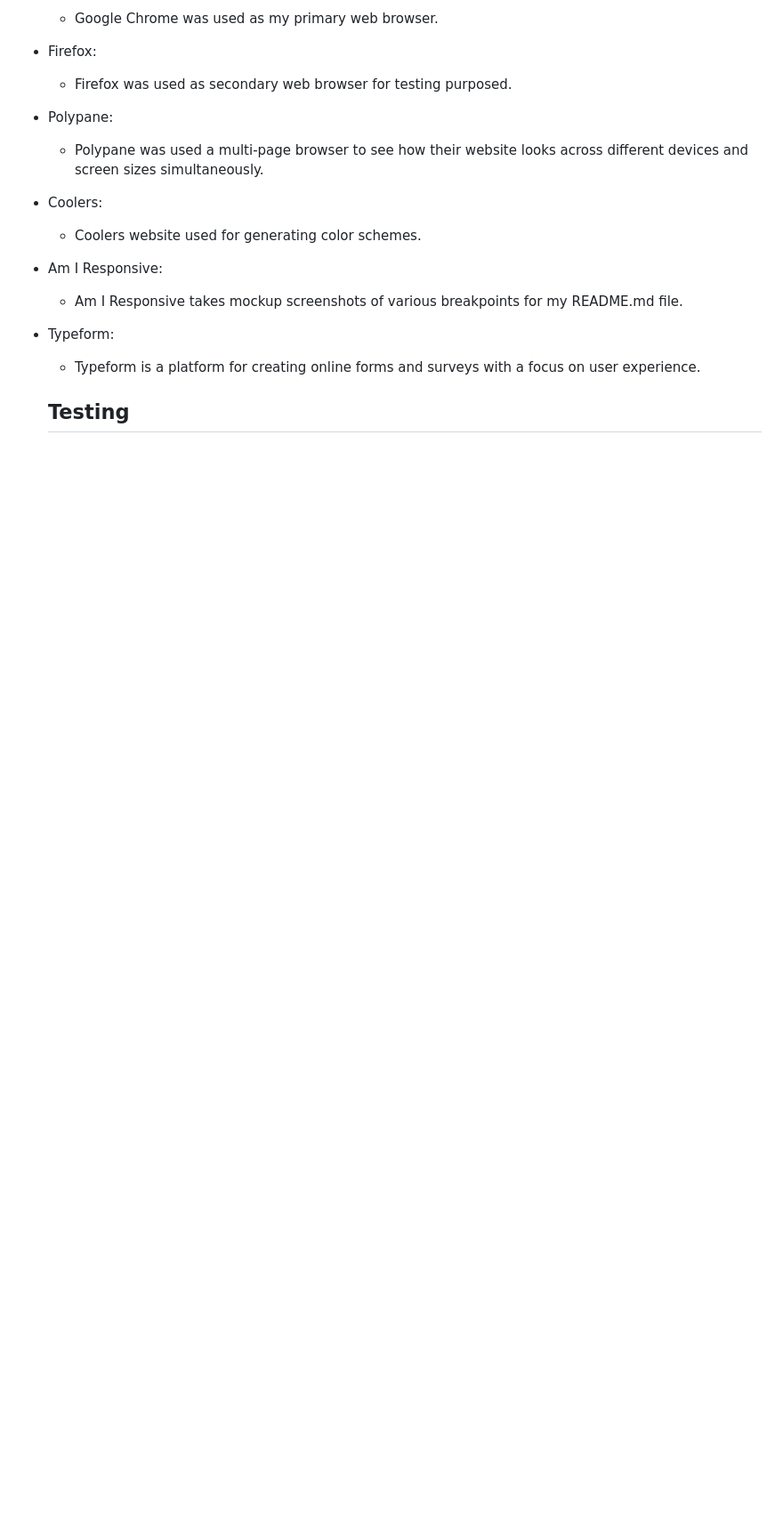
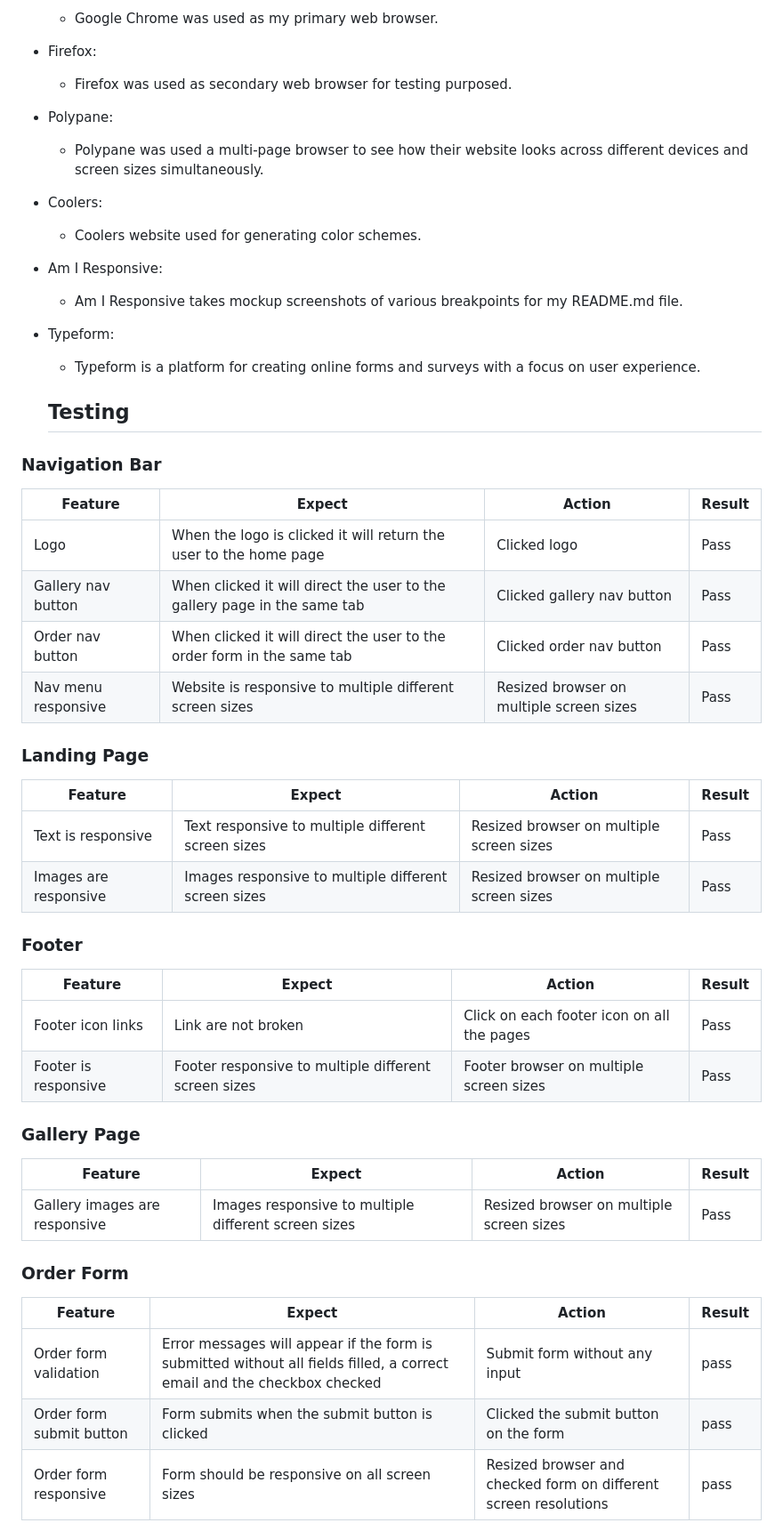
Before and after one commit to Blignaut24/Project_One-Braai_Gift_Co_Website, a Markdown page: README.md, the part around the change printed below. Shown: that part at 89% size. Rendered like a GitHub page; blank space fills up the shorter version.

```diff
--- a/README.md
+++ b/README.md
@@ -249,4 +257,42 @@ The selection of the fonts reinforce the brand message of luxury and simplicity
 
   ## Testing
 
-  #
+
+
+### Navigation Bar
+
+| Feature             | Expect                                                       | Action                                   | Result |
+| ------------------- | ------------------------------------------------------------ | ---------------------------------------- | ------ |
+| Logo                | When the logo is clicked it will return the user to the home page | Clicked logo                             | Pass   |
+| Gallery nav button  | When clicked it will direct the user to the gallery page in the same tab | Clicked gallery nav button               | Pass   |
+| Order nav button    | When clicked it will direct the user to the order form in the same tab | Clicked order nav button                 | Pass   |
+| Nav menu responsive | Website is responsive to multiple different screen sizes     | Resized browser on multiple screen sizes | Pass   |
+
+### Landing Page
+
+| Feature               | Expect                                               | Action                                   | Result |
+| --------------------- | ---------------------------------------------------- | ---------------------------------------- | ------ |
+| Text is responsive    | Text responsive to multiple different screen sizes   | Resized browser on multiple screen sizes | Pass   |
+| Images are responsive | Images responsive to multiple different screen sizes | Resized browser on multiple screen sizes | Pass   |
+
+### Footer
+
+| Feature              | Expect                                               | Action                                     | Result |
+| -------------------- | ---------------------------------------------------- | ------------------------------------------ | ------ |
+| Footer icon links    | Link are not broken                                  | Click on each footer icon on all the pages | Pass   |
+| Footer is responsive | Footer responsive to multiple different screen sizes | Footer browser on multiple screen sizes    | Pass   |
+
+### Gallery Page
+
+| Feature                       | Expect                                               | Action                                   | Result |
+| ----------------------------- | ---------------------------------------------------- | ---------------------------------------- | ------ |
+| Gallery images are responsive | Images responsive to multiple different screen sizes | Resized browser on multiple screen sizes | Pass   |
+
+### Order Form
+
+| Feature                  | Expect                                                       | Action                                                       | Result |
+| ------------------------ | ------------------------------------------------------------ | ------------------------------------------------------------ | ------ |
+| Order form validation    | Error messages will appear if the form is submitted without all fields filled, a correct email and the checkbox checked | Submit form without any input                                | pass   |
+| Order form submit button | Form submits when the submit button is clicked               | Clicked the submit button on the form                        | pass   |
+| Order form responsive    | Form should be responsive on all screen sizes                | Resized browser and checked form on different screen resolutions | pass   |
+
```
Also changed, not shown: other parts of README.md (+26 -2 lines), assets/images/css_validation.png (added), assets/images/html_validation.png (added).
